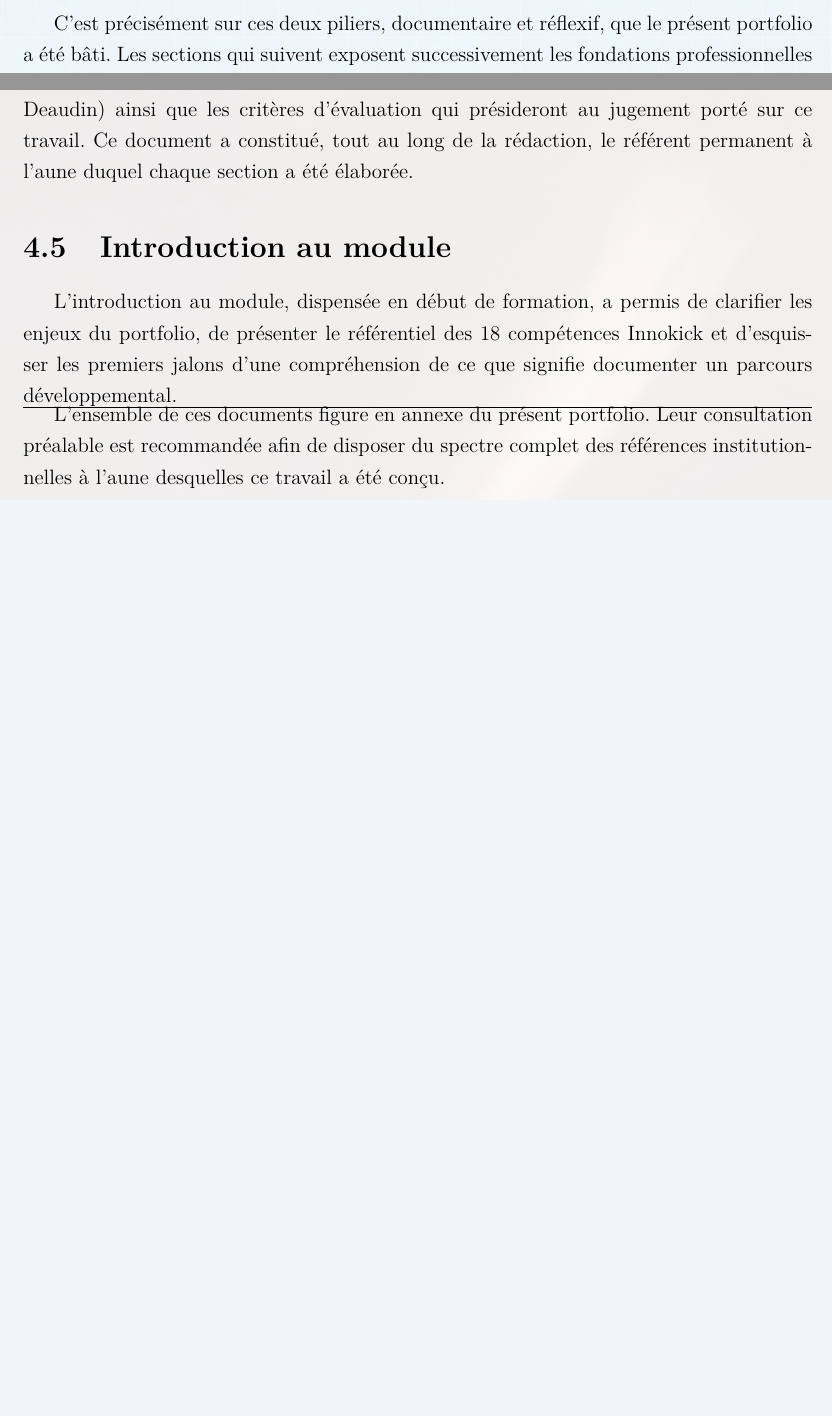
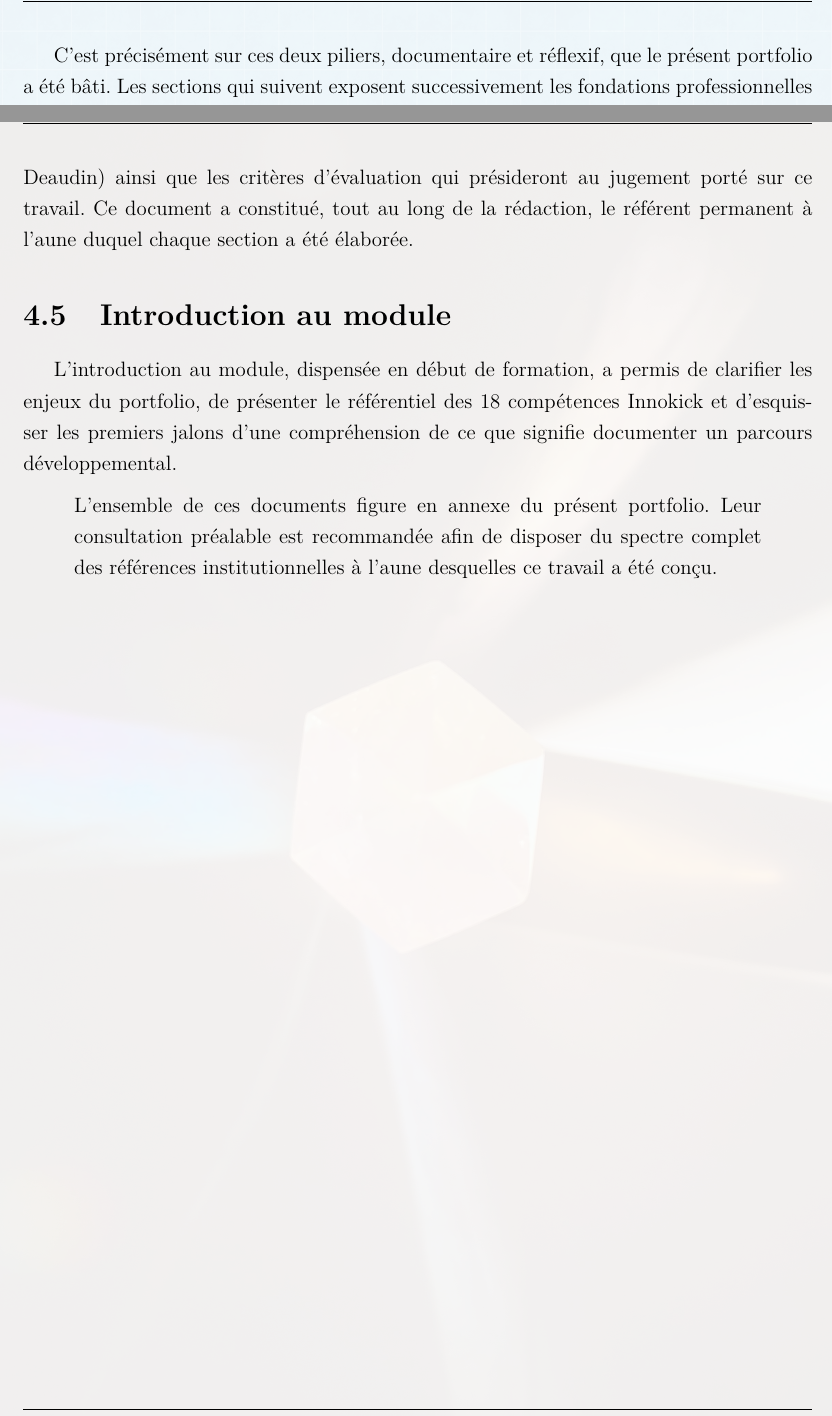
Before and after one commit to AlexandreGabrielli/portfolio, a LaTeX document (main.tex, which reads sections/pec_documents.tex): two parts of pages 4 and 11 of 17, joined at a grey line, cut so that both start at the same text, the shorter picture padded with empty space. Compiled offline with pdfLaTeX.

Commit message:
improuvement

```diff
--- a/main.tex
+++ b/main.tex
@@ -23,6 +23,35 @@
 \usepackage[hidelinks, hypertexnames=false]{hyperref}
 \usepackage{bookmark}
 
+% --- Entête et Pied de page ---
+\usepackage{fancyhdr}
+\pagestyle{fancy}
+\fancyhf{}
+
+% Configuration des lignes
+\renewcommand{\headrulewidth}{0.4pt}
+\renewcommand{\footrulewidth}{0.4pt}
+
+% Configuration de l'entête (Header)
+\lhead{\small Master HES-SO Innokick}
+\chead{\small \textit{Au-delà du code}}
+\rhead{\small 2025-2026}
+
+% Configuration du pied de page (Footer)
+\lfoot{\small Alexandre Gati}
+\cfoot{}
+\rfoot{\small Page \thepage}
+
+% Redéfinition du style plain (utilisé pour les débuts de chapitres)
+% Traditionnellement, on ne met pas d'entête sur ces pages, mais on garde le footer
+\fancypagestyle{plain}{%
+  \fancyhf{}
+  \renewcommand{\headrulewidth}{0pt}
+  \renewcommand{\footrulewidth}{0.4pt}
+  \lfoot{\small Alexandre Gati}
+  \rfoot{\small Page \thepage}
+}
+
 % --- Informations du document ---
 \title{Au-delà du code : construire une professionnalité transdisciplinaire (DRAFT)}
 \author{Alexandre Gati}
--- a/sections/pec_documents.tex
+++ b/sections/pec_documents.tex
@@ -33,9 +33,9 @@ Rédigé par Bastien Petitpierre, le document cadre explicite la méthodologie a
 
 L'introduction au module, dispensée en début de formation, a permis de clarifier les enjeux du portfolio, de présenter le référentiel des 18 compétences Innokick et d'esquisser les premiers jalons d'une compréhension de ce que signifie documenter un parcours développemental.
 
-\hrule
-
+\begin{quote}
 L'ensemble de ces documents figure en annexe du présent portfolio. Leur consultation préalable est recommandée afin de disposer du spectre complet des références institutionnelles à l'aune desquelles ce travail a été conçu.
+\end{quote}
 
 
 \clearpage
```
Also changed, not shown: main.tex (1 more changed lines), 1 other file.
